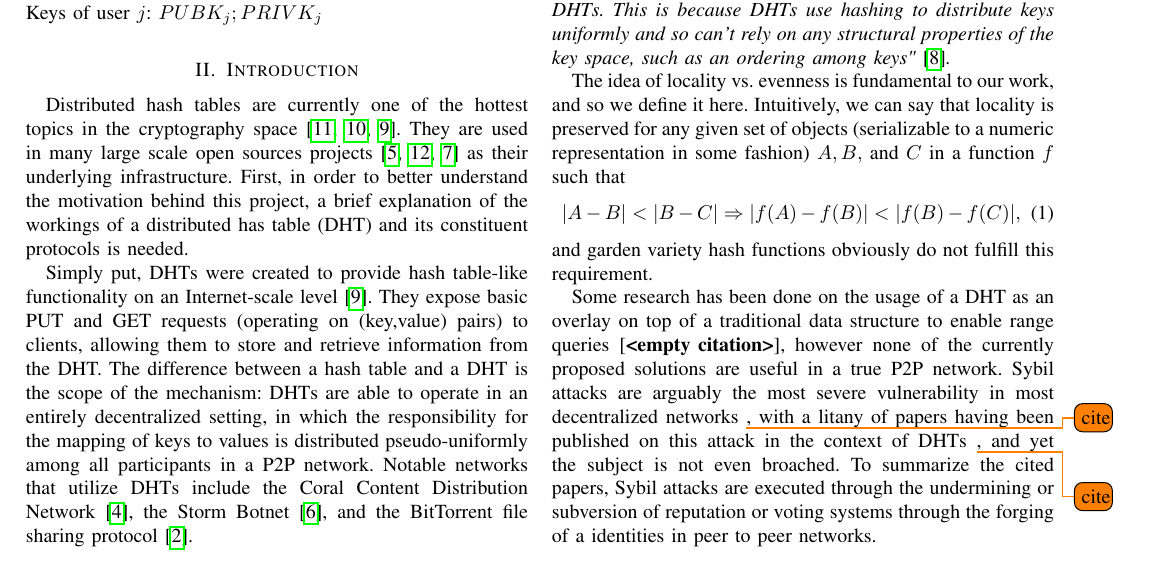
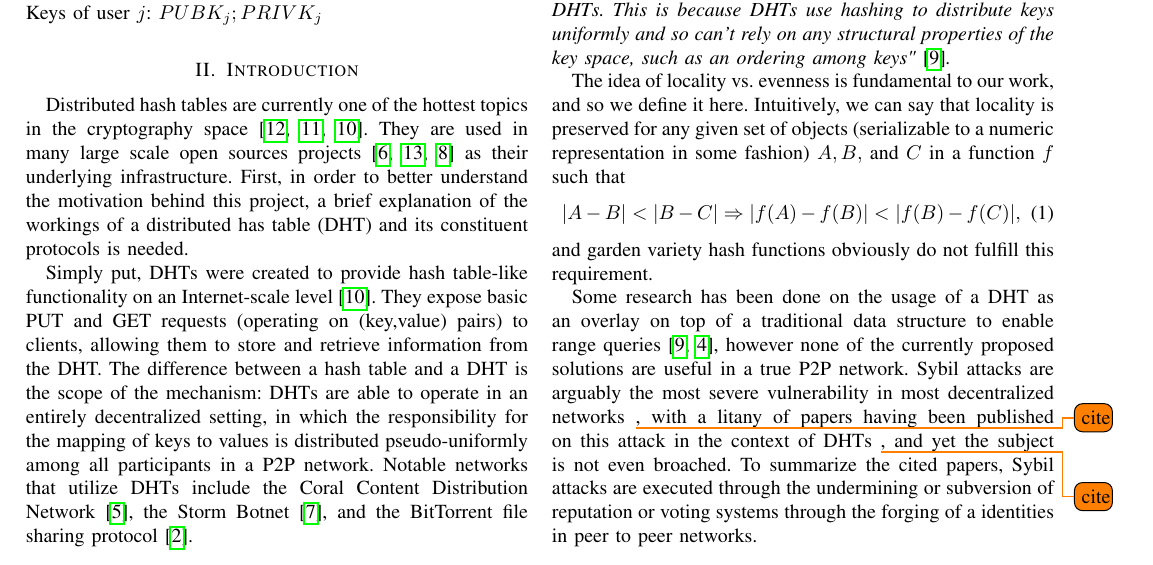
Before and after one commit to CSNoyes/Z-Table-Paper, a LaTeX paper (main.tex): part of page 1 of 4, cut so that both start at the same text. Compiled offline with pdfLaTeX.

Commit message:
Updates from ShareLaTeX

```diff
--- a/main.tex
+++ b/main.tex
@@ -64,7 +64,7 @@ The idea of locality vs. evenness is fundamental to our work, and so we define i
 \end{equation}
 and garden variety hash functions obviously do not fulfill this requirement.
 
-\par Some research has been done on the usage of a DHT as an overlay on top of a traditional data structure to enable range queries~\cite{}, however none of the currently proposed solutions are useful in a true P2P network. Sybil attacks are arguably the most severe vulnerability in most decentralized networks~\todo{cite}, with a litany of papers having been published on this attack in the context of DHTs~\todo{cite}, and yet the subject is not even broached. To summarize the cited papers, Sybil attacks are executed through the undermining or subversion of reputation or voting systems through the forging of a identities in peer to peer networks.
+\par Some research has been done on the usage of a DHT as an overlay on top of a traditional data structure to enable range queries~\cite{Ramabhadran:2004tr,Desnoyers:2008uo}, however none of the currently proposed solutions are useful in a true P2P network. Sybil attacks are arguably the most severe vulnerability in most decentralized networks~\todo{cite}, with a litany of papers having been published on this attack in the context of DHTs~\todo{cite}, and yet the subject is not even broached. To summarize the cited papers, Sybil attacks are executed through the undermining or subversion of reputation or voting systems through the forging of a identities in peer to peer networks.
 
 \par Given that if we replace the cryptographic hash function in a DHT with a locality sensitive function~\footnote{Locality sensitive hash functions (LSHs) do exist, however we believe that a lower level function, such as a generic space filling curve, would be better suited for our purposes. LSHs are generally useful only in an extremely narrow set of cases.}, the distribution of keys along the key space will not be even, and so we must design a scheme by which nodes can coalesce onto the more populated areas. This is a necessity because of load balancing concerns in the context of the possibility of the defined Sybil attacks.
 
```
